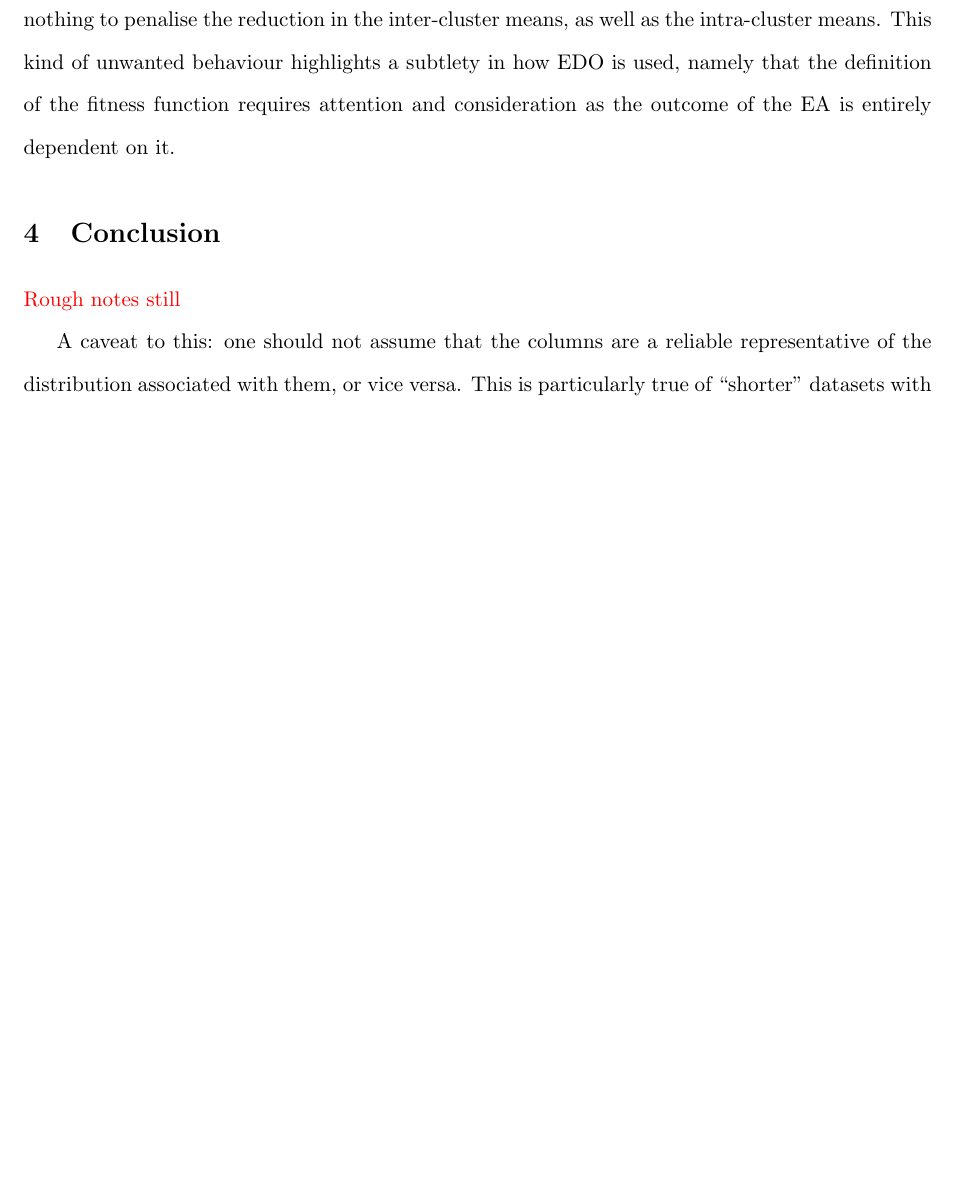
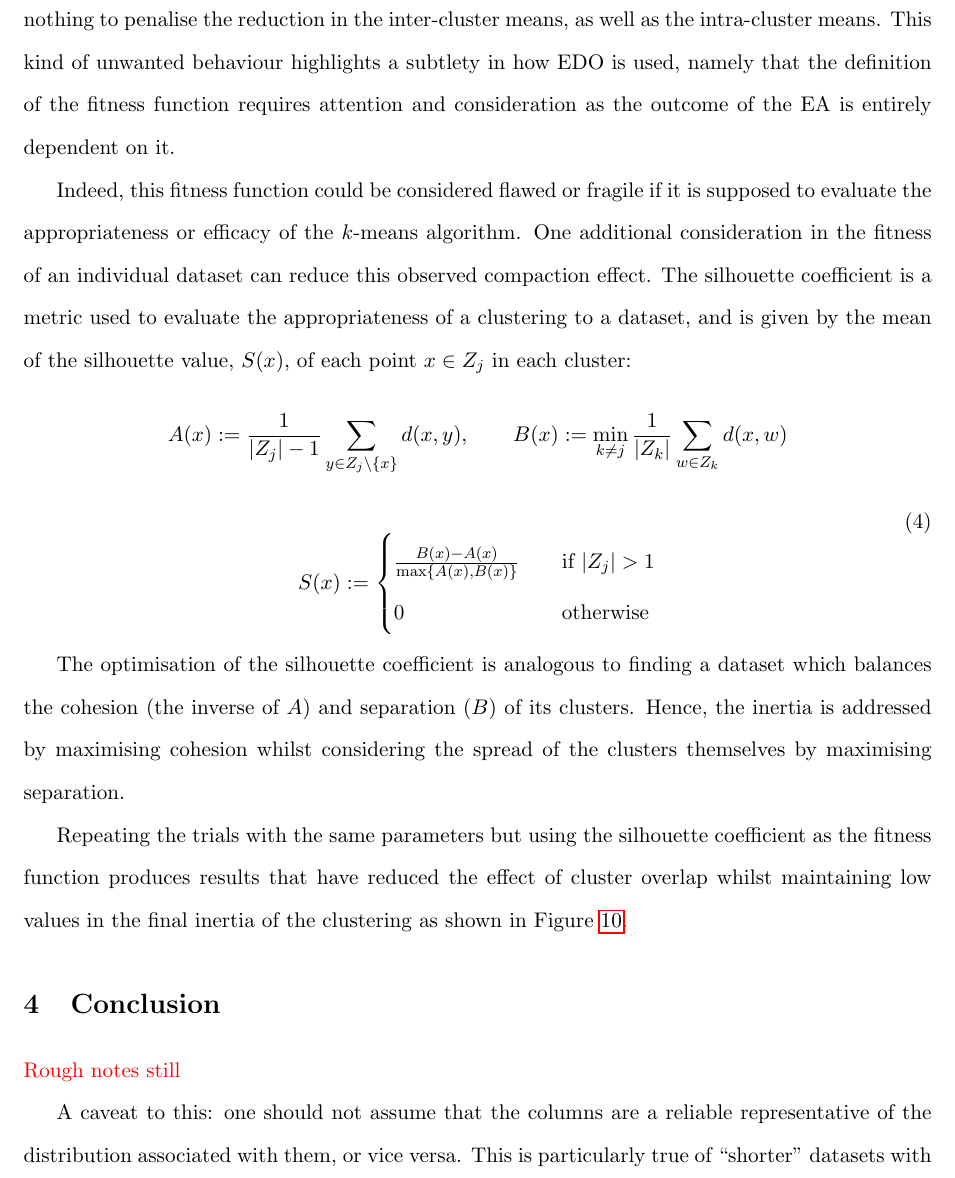
Before and after one commit to daffidwilde/edo-paper, a LaTeX paper (main.tex, which reads sections/examples.tex): part of page 19 of 23 before the commit and part of page 19 of 25 after it, cut so that both start at the same text, the shorter picture padded with empty space. Compiled offline with pdfLaTeX.

Commit message:
Start writing silhouette example.

```diff
--- a/sections/examples.tex
+++ b/sections/examples.tex
@@ -92,0 +94,33 @@ dependent on it.
+\end{figure}
+
+Indeed, this fitness function could be considered flawed or fragile if it is
+supposed to evaluate the appropriateness or efficacy of the \(k\)-means
+algorithm. One additional consideration in the fitness of an individual dataset
+can reduce this observed compaction effect. The silhouette coefficient is a
+metric used to evaluate the appropriateness of a clustering to a dataset, and is
+given by the mean of the silhouette value, \(S(x)\), of each point \(x \in Z_j\)
+in each cluster:
+
+\begin{equation}
+    \begin{gathered}
+        A(x) := \frac{1}{|Z_j| - 1} \sum_{y \in Z_j \setminus \{x\}} d(x, y),
+        \qquad B(x) := \min_{k \neq j} \frac{1}{|Z_k|} \sum_{w \in Z_k} d(x, w)
+        \\\\
+        S(x) :=
+            \begin{cases}
+                \frac{B(x) - A(x)}{\max\left\{A(x), B(x)\right\}}
+                &\quad \text{if } |Z_j| > 1\\
+                0 &\quad \text{otherwise}
+            \end{cases}
+    \end{gathered}
+\end{equation}
+
+The optimisation of the silhouette coefficient is analogous to finding a dataset
+which balances the cohesion (the inverse of \(A\)) and separation (\(B\)) of its
+clusters. Hence, the inertia is addressed by maximising cohesion whilst
+considering the spread of the clusters themselves by maximising separation.
+
+Repeating the trials with the same parameters but using the silhouette
+coefficient as the fitness function produces results that have reduced the
+effect of cluster overlap whilst maintaining low values in the final inertia of
+the clustering as shown in Figure~\ref{figure:silhouette-individuals}.
```
Also changed, not shown: main.pdf, sections/examples.tex (14 more changed lines).
